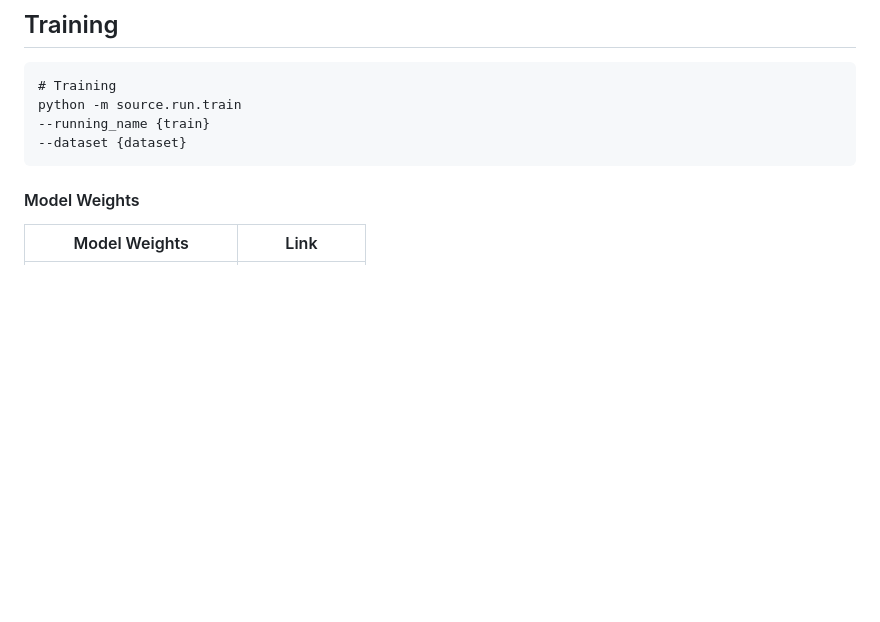
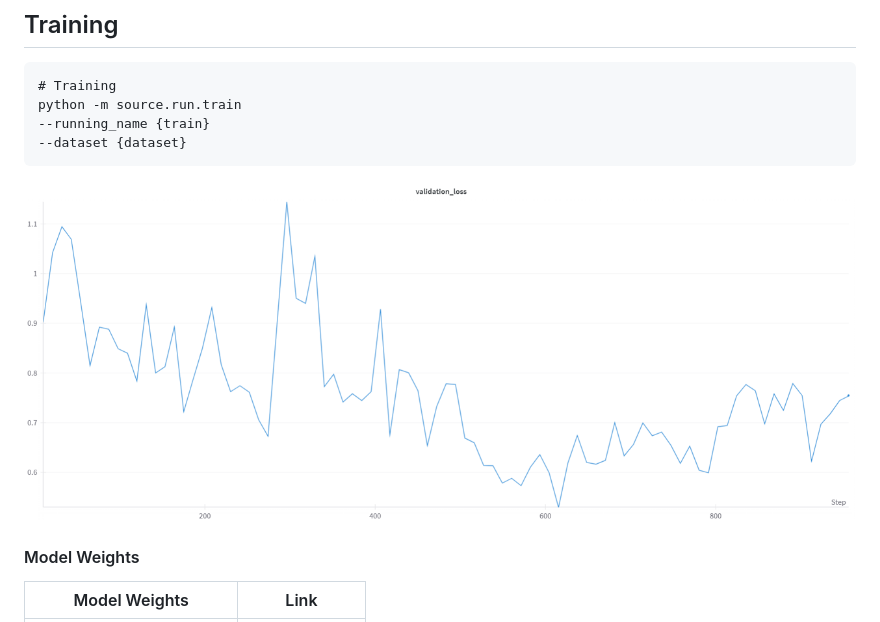
Before and after one commit to leeds1219/ReSCORE, a Markdown page: README.md, the part around the change. Rendered like a GitHub page; blank space fills up the shorter version.

````diff
--- a/README.md
+++ b/README.md
@@ -52,6 +52,8 @@ python -m source.run.train
 --dataset {dataset}
 ```
 
+![Training Loss](assets/loss.png)
+
 #### Model Weights
 | Model Weights | Link |
 |--------------|------|
````
